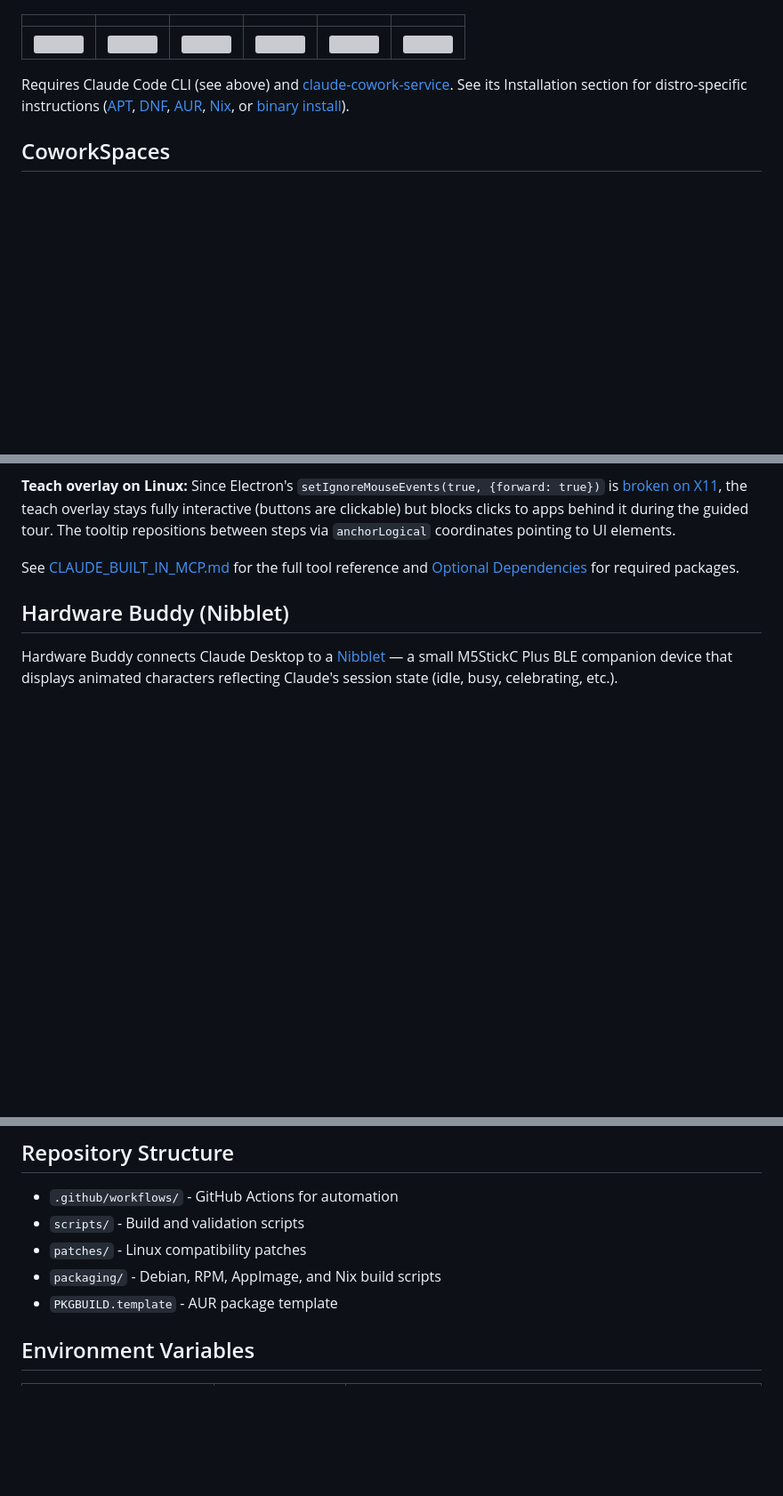
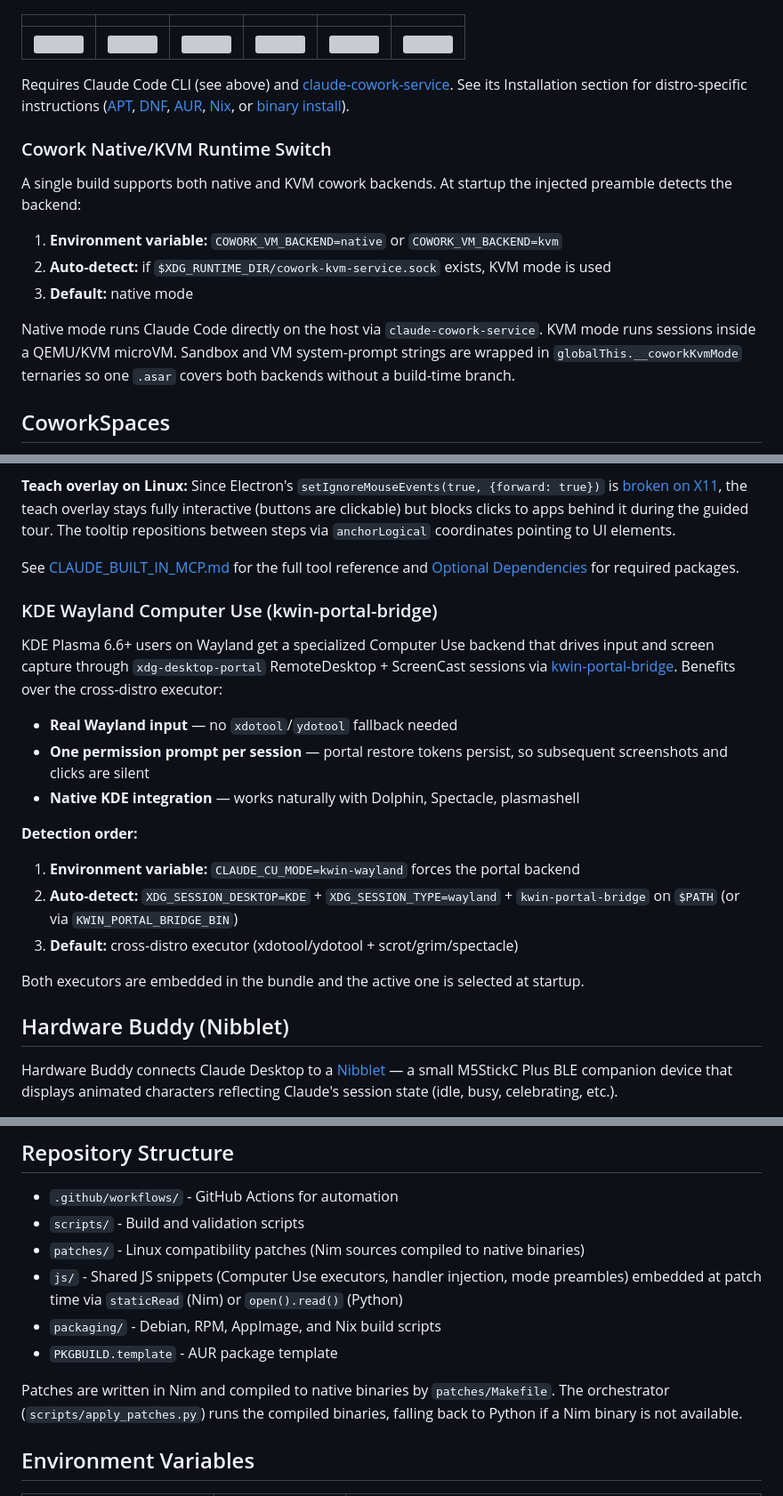
Before and after one commit to patrickjaja/claude-desktop-bin, a Markdown page: README.md, 3 parts joined by grey strips. Shown at 89% size. Drawn GitHub-style; blank space fills up the shorter version; grey boxes are pictures that could not be loaded.

Commit message:
README: document cowork native/kvm switch and kwin-portal-bridge backend
Add documentation for two new features from the mosi0815-integration branch:

- Cowork Native/KVM Runtime Switch: env var / socket auto-detect / default
  logic for choosing between native and KVM cowork backends at startup
- KDE Wayland Computer Use (kwin-portal-bridge): portal-based input and
  screenshot backend for KDE Plasma 6.6+ with restore token persistence
- Build internals: note Nim compilation and shared JS snippet architecture

```diff
--- a/README.md
+++ b/README.md
@@ -322,6 +322,16 @@ Cowork is Claude Desktop's agentic workspace feature. This package patches it to
 
 Requires Claude Code CLI (see above) and [claude-cowork-service](https://github.com/patrickjaja/claude-cowork-service). See its Installation section for distro-specific instructions ([APT](https://github.com/patrickjaja/claude-cowork-service#debian--ubuntu-apt-repository), [DNF](https://github.com/patrickjaja/claude-cowork-service#fedora--rhel-dnf-repository), [AUR](https://github.com/patrickjaja/claude-cowork-service#arch-linux-aur), [Nix](https://github.com/patrickjaja/claude-cowork-service#nixos), or [binary install](https://github.com/patrickjaja/claude-cowork-service#quick-install-any-distro-x86_64--arm64)).
 
+### Cowork Native/KVM Runtime Switch
+
+A single build supports both native and KVM cowork backends. At startup the injected preamble detects the backend:
+
+1. **Environment variable:** `COWORK_VM_BACKEND=native` or `COWORK_VM_BACKEND=kvm`
+2. **Auto-detect:** if `$XDG_RUNTIME_DIR/cowork-kvm-service.sock` exists, KVM mode is used
+3. **Default:** native mode
+
+Native mode runs Claude Code directly on the host via `claude-cowork-service`. KVM mode runs sessions inside a QEMU/KVM microVM. Sandbox and VM system-prompt strings are wrapped in `globalThis.__coworkKvmMode` ternaries so one `.asar` covers both backends without a build-time branch.
+
 ## CoworkSpaces
 
 CoworkSpaces organizes folders, projects, and links into named Spaces for Cowork sessions. On macOS/Windows this is handled by the native backend (`@ant/claude-swift`). On Linux, `fix_cowork_spaces.nim` provides a full file-based implementation:
@@ -353,6 +363,22 @@ Example prompt: *"Can you use computer use MCP to explain me the PhpStorm applic
 **Teach overlay on Linux:** Since Electron's `setIgnoreMouseEvents(true, {forward: true})` is [broken on X11](https://github.com/electron/electron/issues/16777), the teach overlay stays fully interactive (buttons are clickable) but blocks clicks to apps behind it during the guided tour. The tooltip repositions between steps via `anchorLogical` coordinates pointing to UI elements.
 
 See [CLAUDE_BUILT_IN_MCP.md](CLAUDE_BUILT_IN_MCP.md#14-computer-use) for the full tool reference and [Optional Dependencies](#optional-dependencies) for required packages.
+
+### KDE Wayland Computer Use (kwin-portal-bridge)
+
+KDE Plasma 6.6+ users on Wayland get a specialized Computer Use backend that drives input and screen capture through `xdg-desktop-portal` RemoteDesktop + ScreenCast sessions via [kwin-portal-bridge](https://github.com/patrickjaja/kwin-portal-bridge). Benefits over the cross-distro executor:
+
+- **Real Wayland input** — no `xdotool`/`ydotool` fallback needed
+- **One permission prompt per session** — portal restore tokens persist, so subsequent screenshots and clicks are silent
+- **Native KDE integration** — works naturally with Dolphin, Spectacle, plasmashell
+
+**Detection order:**
+
+1. **Environment variable:** `CLAUDE_CU_MODE=kwin-wayland` forces the portal backend
+2. **Auto-detect:** `XDG_SESSION_DESKTOP=KDE` + `XDG_SESSION_TYPE=wayland` + `kwin-portal-bridge` on `$PATH` (or via `KWIN_PORTAL_BRIDGE_BIN`)
+3. **Default:** cross-distro executor (xdotool/ydotool + scrot/grim/spectacle)
+
+Both executors are embedded in the bundle and the active one is selected at startup.
 
 ## Hardware Buddy (Nibblet)
 
@@ -462,9 +488,12 @@ If upstream Claude Desktop changes break a patch:
 ## Repository Structure
 - `.github/workflows/` - GitHub Actions for automation
 - `scripts/` - Build and validation scripts
-- `patches/` - Linux compatibility patches
+- `patches/` - Linux compatibility patches (Nim sources compiled to native binaries)
+- `js/` - Shared JS snippets (Computer Use executors, handler injection, mode preambles) embedded at patch time via `staticRead` (Nim) or `open().read()` (Python)
 - `packaging/` - Debian, RPM, AppImage, and Nix build scripts
 - `PKGBUILD.template` - AUR package template
+
+Patches are written in Nim and compiled to native binaries by `patches/Makefile`. The orchestrator (`scripts/apply_patches.py`) runs the compiled binaries, falling back to Python if a Nim binary is not available.
 
 ## Environment Variables
 
```
